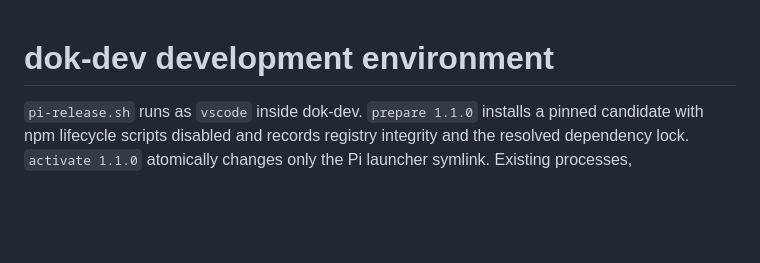
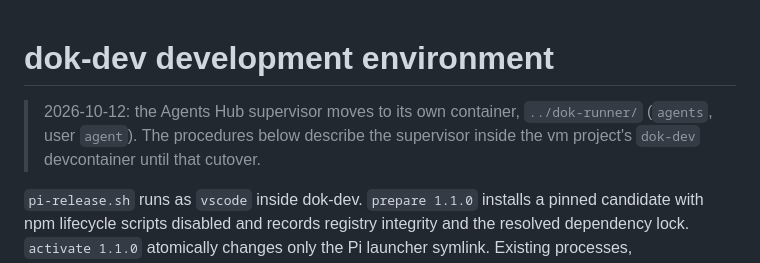
Before and after one commit to plxzy/agents-hub, a Markdown page: tools/dok-dev/README.md, the part around the change. GitHub-like rendering; blank space fills up the shorter version.

```diff
--- a/tools/dok-dev/README.md
+++ b/tools/dok-dev/README.md
@@ -1,4 +1,7 @@
 # dok-dev development environment
+
+> 2026-10-12: the Agents Hub supervisor moves to its own container, `../dok-runner/` (`agents`, user `agent`).
+> The procedures below describe the supervisor inside the vm project's `dok-dev` devcontainer until that cutover.
 
 `pi-release.sh` runs as `vscode` inside dok-dev. `prepare 1.1.0` installs a pinned
 candidate with npm lifecycle scripts disabled and records registry integrity and
```
Also changed, not shown: agent-workflow/README.md (+15 -3 lines).
